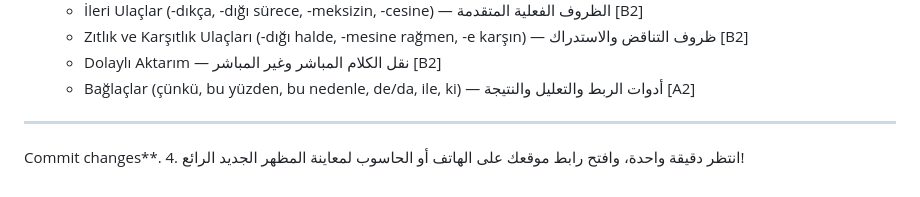
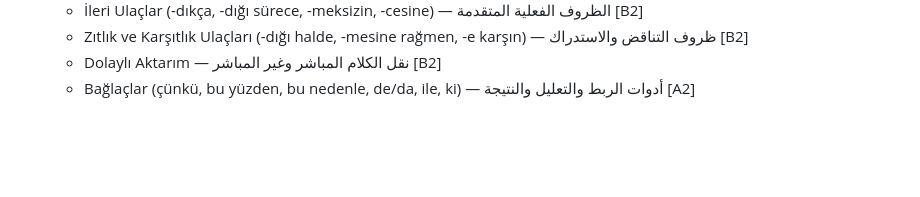
Before and after one commit to mustafaragabali6/turko, a Markdown page: README.md, the part around the change. GitHub-like rendering; blank space fills up the shorter version.

```diff
--- a/README.md
+++ b/README.md
@@ -69,7 +69,3 @@
    * Zıtlık ve Karşıtlık Ulaçları (-dığı halde, -mesine rağmen, -e karşın) — ظروف التناقض والاستدراك [B2]
    * Dolaylı Aktarım — نقل الكلام المباشر وغير المباشر [B2]
    * Bağlaçlar (çünkü, bu yüzden, bu nedenle, de/da, ile, ki) — أدوات الربط والتعليل والنتيجة [A2]
-
----
-Commit changes**.
-4. انتظر دقيقة واحدة، وافتح رابط موقعك على الهاتف أو الحاسوب لمعاينة المظهر الجديد الرائع!
```
